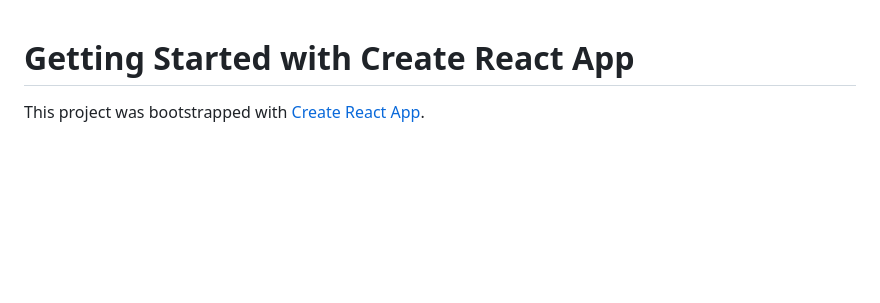
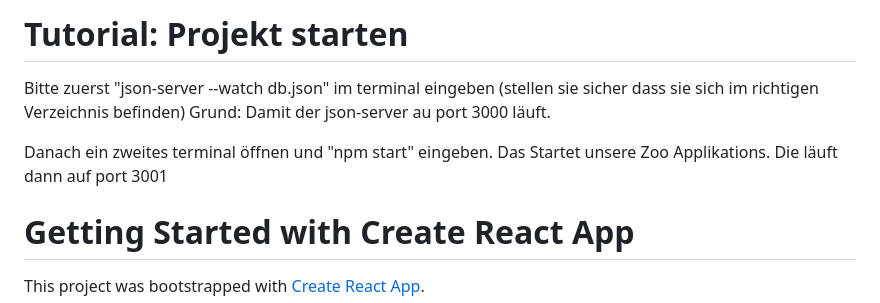
Before and after one commit to LinusBBW/Zooh, a Markdown page: README.md, the part around the change. Rendered like a GitHub page; blank space fills up the shorter version.

```diff
--- a/README.md
+++ b/README.md
@@ -1,3 +1,11 @@
+# Tutorial: Projekt starten
+
+Bitte zuerst "json-server --watch db.json" im terminal eingeben (stellen sie sicher dass sie sich im richtigen Verzeichnis befinden)
+Grund: Damit der json-server au port 3000 läuft.
+
+Danach ein zweites terminal öffnen und "npm start" eingeben.
+Das Startet unsere Zoo Applikations. Die läuft dann auf port 3001
+
 # Getting Started with Create React App
 
 This project was bootstrapped with [Create React App](https://github.com/facebook/create-react-app).
```
